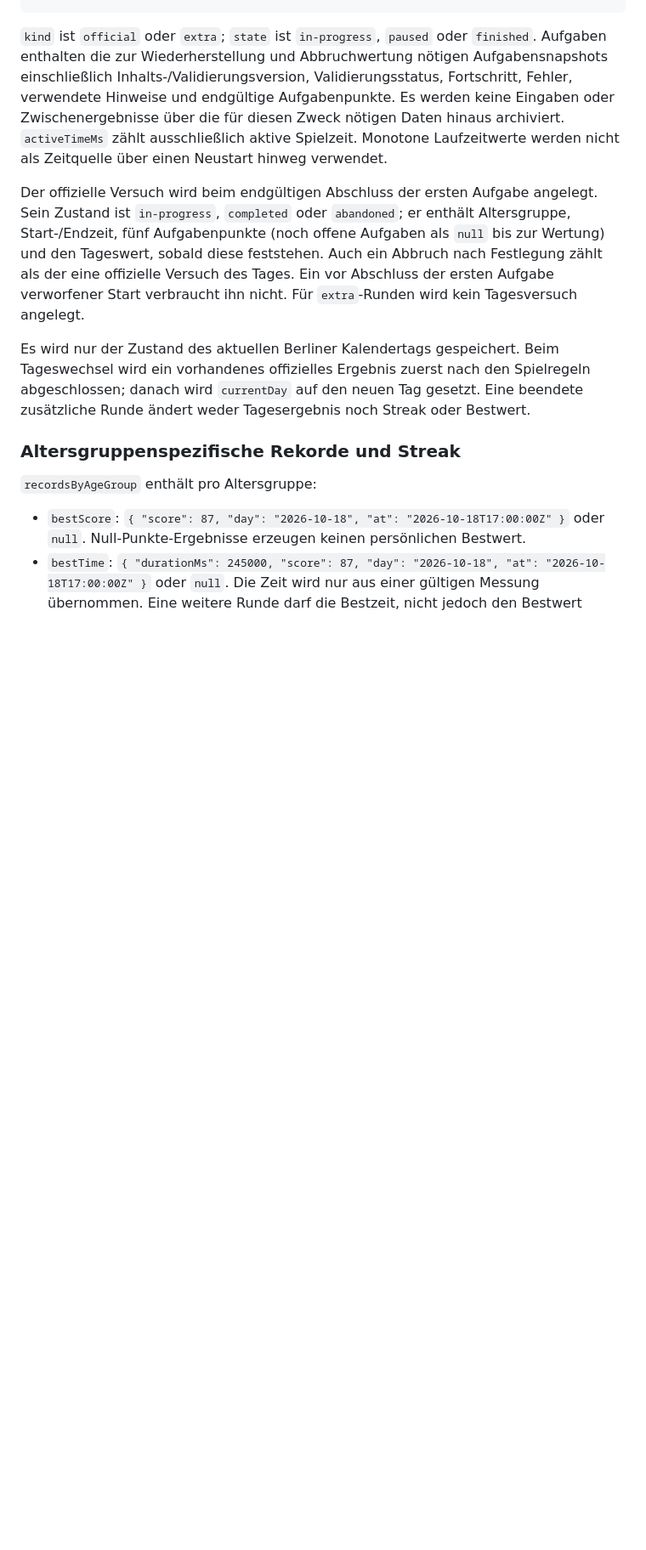
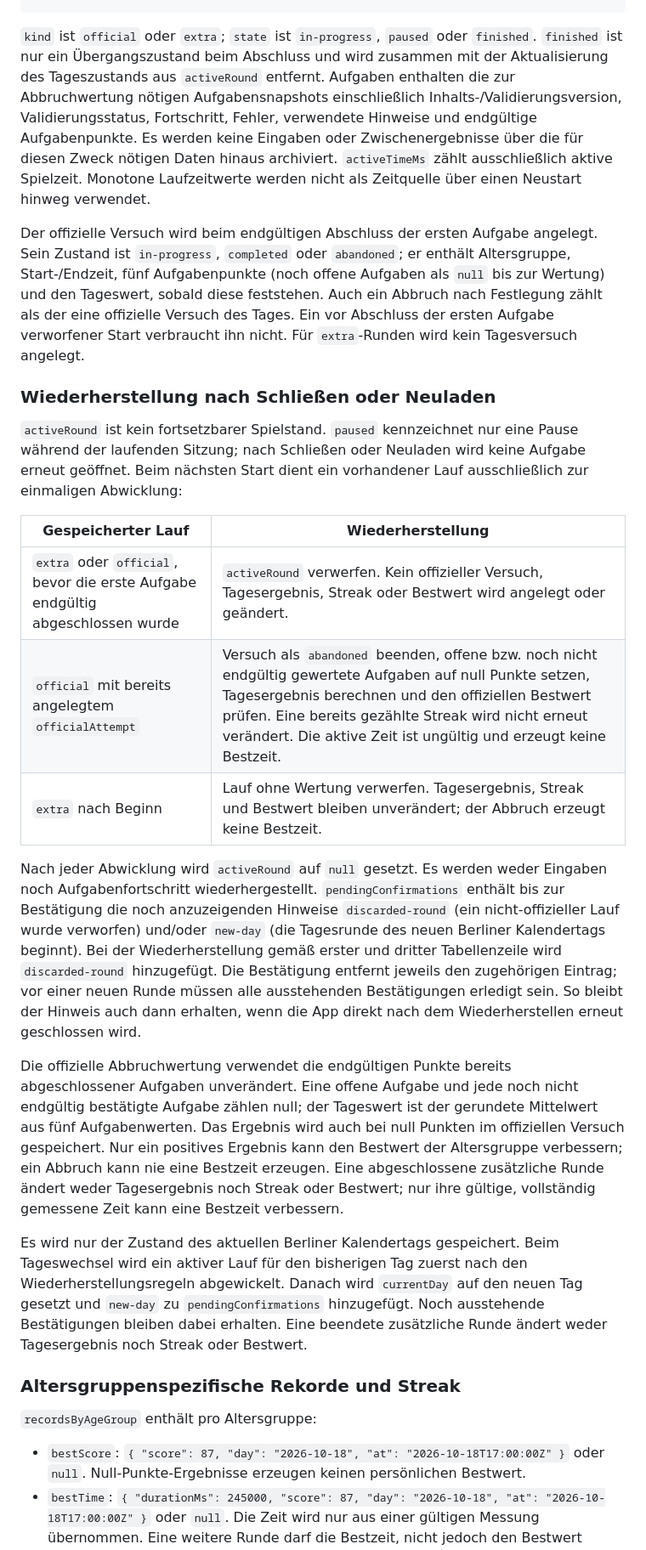
Before and after one commit to clavicarius/mind-5, a Markdown page: docs/PERSISTENCE_SCHEMA.md, the part around one of its changes. Shown at 85% size. GitHub-like rendering; blank space fills up the shorter version.

Commit message:
Specify persistence recovery transitions
Co-authored-by: clavicarius <36035933+clavicarius@users.noreply.github.com>

````diff
--- a/docs/PERSISTENCE_SCHEMA.md
+++ b/docs/PERSISTENCE_SCHEMA.md
@@ -70,7 +71,9 @@ wird:
 ```
 
 `kind` ist `official` oder `extra`; `state` ist `in-progress`, `paused` oder
-`finished`. Aufgaben enthalten die zur Wiederherstellung und Abbruchwertung
+`finished`. `finished` ist nur ein Übergangszustand beim Abschluss und wird
+zusammen mit der Aktualisierung des Tageszustands aus `activeRound` entfernt.
+Aufgaben enthalten die zur Abbruchwertung
 nötigen Aufgabensnapshots einschließlich Inhalts-/Validierungsversion,
 Validierungsstatus, Fortschritt, Fehler, verwendete Hinweise und endgültige
 Aufgabenpunkte. Es werden keine Eingaben oder Zwischenergebnisse über die für
@@ -86,11 +89,46 @@ Abbruch nach Festlegung zählt als der eine offizielle Versuch des Tages. Ein
 vor Abschluss der ersten Aufgabe verworfener Start verbraucht ihn nicht. Für
 `extra`-Runden wird kein Tagesversuch angelegt.
 
+### Wiederherstellung nach Schließen oder Neuladen
+
+`activeRound` ist kein fortsetzbarer Spielstand. `paused` kennzeichnet nur eine
+Pause während der laufenden Sitzung; nach Schließen oder Neuladen wird keine
+Aufgabe erneut geöffnet. Beim nächsten Start dient ein vorhandener Lauf
+ausschließlich zur einmaligen Abwicklung:
+
+| Gespeicherter Lauf | Wiederherstellung |
+| --- | --- |
+| `extra` oder `official`, bevor die erste Aufgabe endgültig abgeschlossen wurde | `activeRound` verwerfen. Kein offizieller Versuch, Tagesergebnis, Streak oder Bestwert wird angelegt oder geändert. |
+| `official` mit bereits angelegtem `officialAttempt` | Versuch als `abandoned` beenden, offene bzw. noch nicht endgültig gewertete Aufgaben auf null Punkte setzen, Tagesergebnis berechnen und den offiziellen Bestwert prüfen. Eine bereits gezählte Streak wird nicht erneut verändert. Die aktive Zeit ist ungültig und erzeugt keine Bestzeit. |
+| `extra` nach Beginn | Lauf ohne Wertung verwerfen. Tagesergebnis, Streak und Bestwert bleiben unverändert; der Abbruch erzeugt keine Bestzeit. |
+
+Nach jeder Abwicklung wird `activeRound` auf `null` gesetzt. Es werden weder
+Eingaben noch Aufgabenfortschritt wiederhergestellt. `pendingConfirmations`
+enthält bis zur Bestätigung die noch anzuzeigenden Hinweise
+`discarded-round` (ein nicht-offizieller Lauf wurde verworfen) und/oder
+`new-day` (die Tagesrunde des neuen Berliner Kalendertags beginnt). Bei der
+Wiederherstellung gemäß erster und dritter Tabellenzeile wird
+`discarded-round` hinzugefügt. Die Bestätigung entfernt jeweils den
+zugehörigen Eintrag; vor einer neuen Runde müssen alle ausstehenden
+Bestätigungen erledigt sein. So bleibt der Hinweis auch dann erhalten, wenn
+die App direkt nach dem Wiederherstellen erneut geschlossen wird.
+
+Die offizielle Abbruchwertung verwendet die endgültigen Punkte bereits
+abgeschlossener Aufgaben unverändert. Eine offene Aufgabe und jede noch nicht
+endgültig bestätigte Aufgabe zählen null; der Tageswert ist der gerundete
+Mittelwert aus fünf Aufgabenwerten. Das Ergebnis wird auch bei null Punkten im
+offiziellen Versuch gespeichert. Nur ein positives Ergebnis kann den
+Bestwert der Altersgruppe verbessern; ein Abbruch kann nie eine Bestzeit
+erzeugen. Eine abgeschlossene zusätzliche Runde ändert weder Tagesergebnis noch
+Streak oder Bestwert; nur ihre gültige, vollständig gemessene Zeit kann eine
+Bestzeit verbessern.
+
 Es wird nur der Zustand des aktuellen Berliner Kalendertags gespeichert. Beim
-Tageswechsel wird ein vorhandenes offizielles Ergebnis zuerst nach den
-Spielregeln abgeschlossen; danach wird `currentDay` auf den neuen Tag gesetzt.
-Eine beendete zusätzliche Runde ändert weder Tagesergebnis noch Streak oder
-Bestwert.
+Tageswechsel wird ein aktiver Lauf für den bisherigen Tag zuerst nach den
+Wiederherstellungsregeln abgewickelt. Danach wird `currentDay` auf den neuen
+Tag gesetzt und `new-day` zu `pendingConfirmations` hinzugefügt. Noch
+ausstehende Bestätigungen bleiben dabei erhalten. Eine beendete zusätzliche
+Runde ändert weder Tagesergebnis noch Streak oder Bestwert.
 
 ### Altersgruppenspezifische Rekorde und Streak
 
````
Also changed, not shown: other parts of docs/PERSISTENCE_SCHEMA.md (+10 -0 lines).
